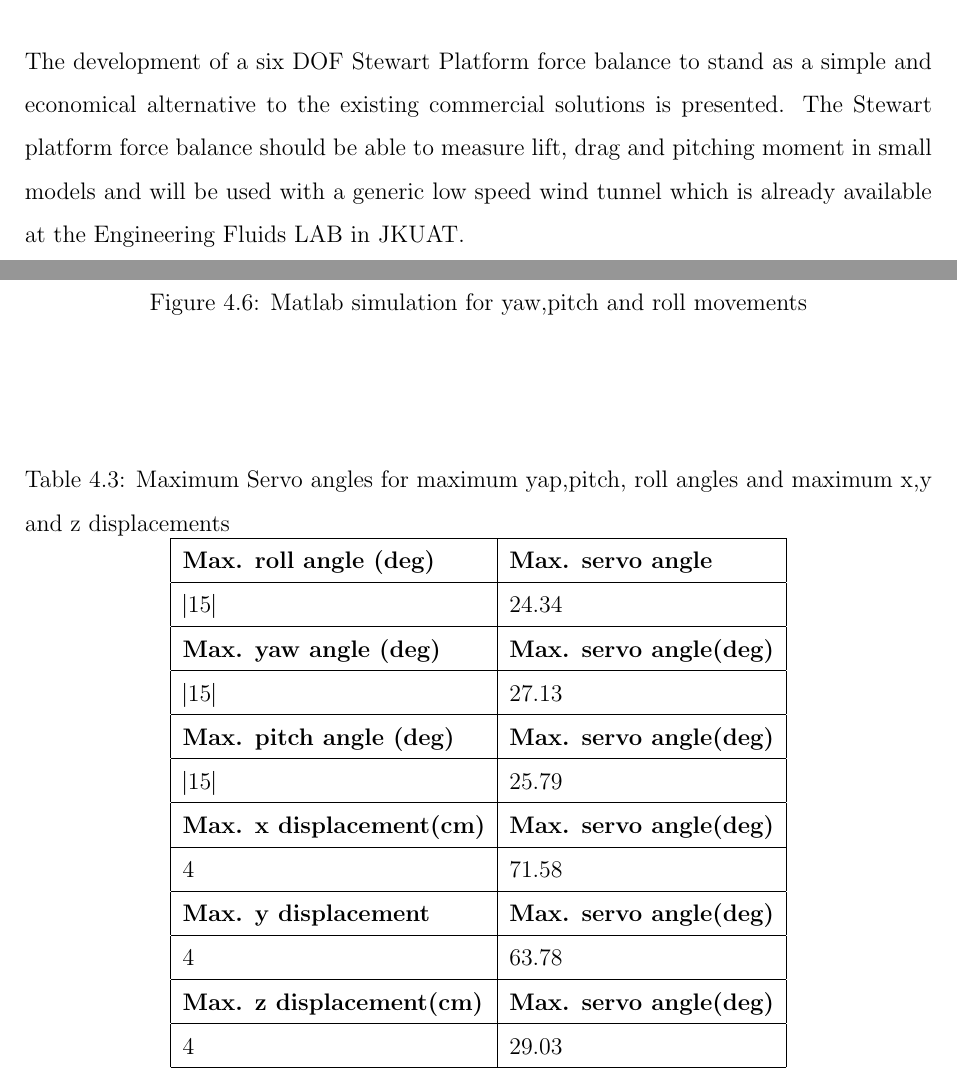
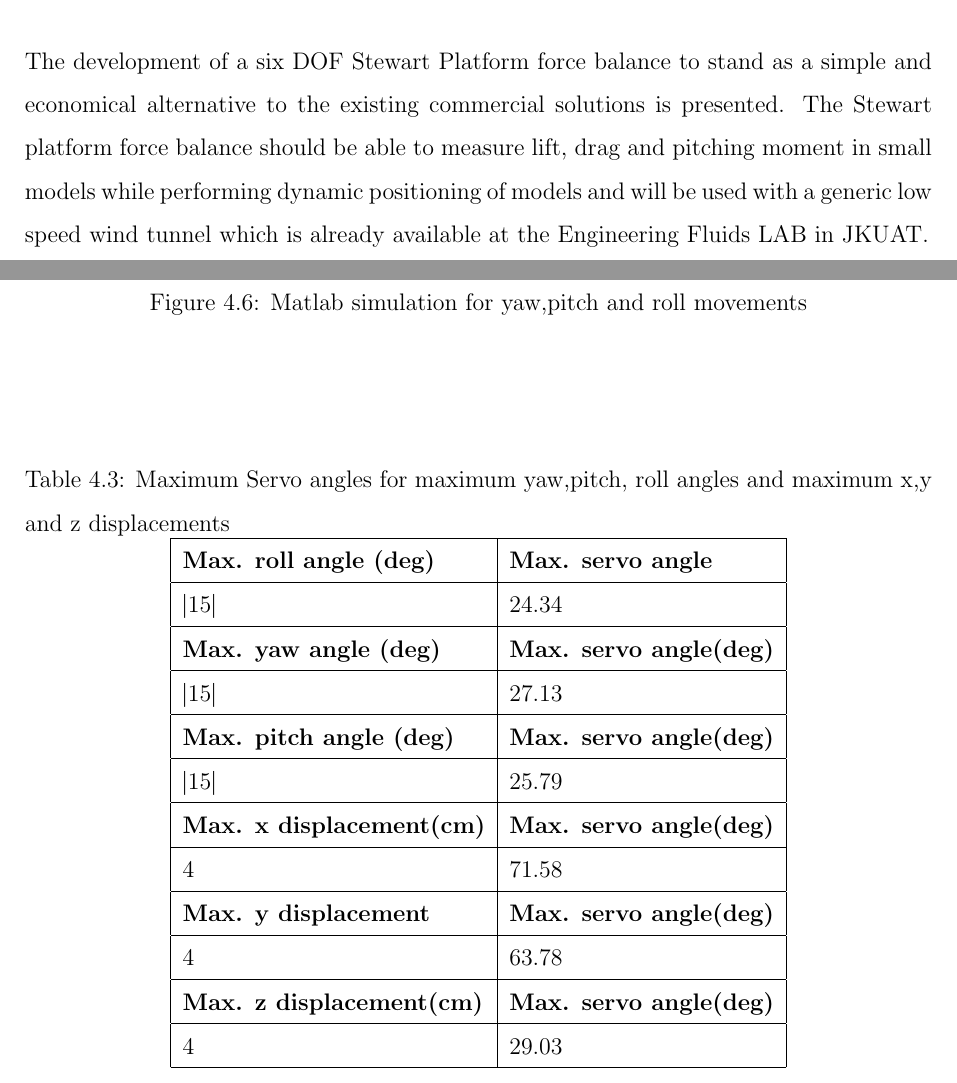
Before and after one commit to SammyOina/stewart-platform, a LaTeX document (interim-report/Main_file.tex, which reads interim-report/Files/Chapter4.tex, interim-report/Files/Introduction.tex): two parts of pages 16 and 72 of 92, joined at a grey line, cut so that both start at the same text. Compiled offline with pdfLaTeX.

Commit message:
Problem Statement

```diff
--- a/interim-report/Files/Chapter4.tex
+++ b/interim-report/Files/Chapter4.tex
@@ -101,7 +101,7 @@ Stewart Platform simulation was done on MatLab using the Inverse kinematic equat
 \begin{center}
 	\begin{table}[H]
 	\centering
-	\caption{Maximum Servo angles for maximum yap,pitch, roll angles and maximum x,y and z displacements}
+	\caption[Maximum Servo angles]{Maximum Servo angles for maximum yaw,pitch, roll angles and maximum x,y and z displacements}
 	\label{roll}
 	\centering
 	\begin{tabular}{|l|l|}
--- a/interim-report/Files/Introduction.tex
+++ b/interim-report/Files/Introduction.tex
@@ -18,7 +18,7 @@ Simulation and analysis of scaled models is an important step in the development
 
 Whereas the force balances give very accurate results, some are expensive to build and use. Also, some objects require complex maneuver simulations to imitate the actual movements in air. There is therefore the need for dynamic positioning of objects in the wind tunnel.
 \subsection{Problem Statement}
- The development of a six DOF Stewart Platform force balance to stand as a simple and economical alternative to the existing commercial solutions is presented. The Stewart platform force balance should be able to measure lift, drag and pitching moment in small models and will be used with a generic low speed wind tunnel which is already available at the Engineering Fluids LAB in JKUAT.
+ The development of a six DOF Stewart Platform force balance to stand as a simple and economical alternative to the existing commercial solutions is presented. The Stewart platform force balance should be able to measure lift, drag and pitching moment in small models while performing dynamic positioning of models and will be used with a generic low speed wind tunnel which is already available at the Engineering Fluids LAB in JKUAT.
 \subsection{Objectives}
 \subsubsection{Main Objective}
 \paragraph{} To develop a Stewart platform force balance and a control system for the Stewart platform.
```
